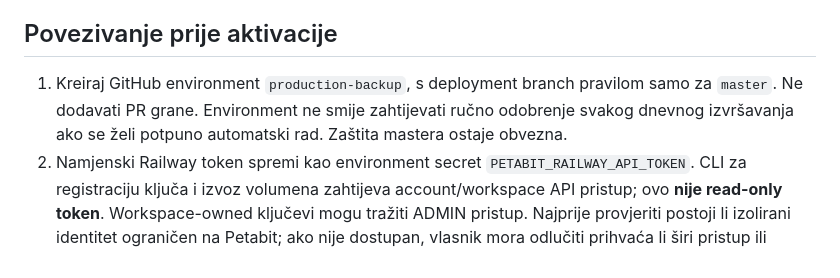
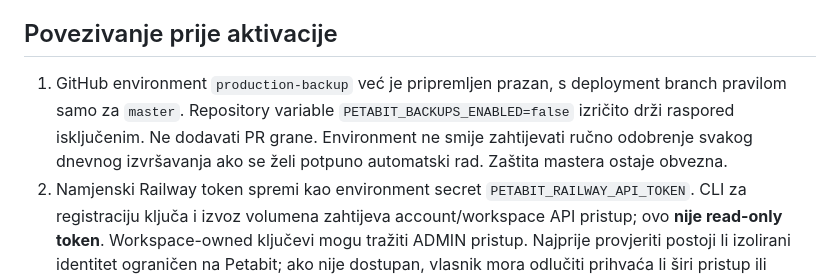
Before and after one commit to ChevCellios/Petabit, a Markdown page: Petabit/docs/automated-backup.md, the part around the change. Rendered like a GitHub page.

Commit message:
Record prepared restricted backup environment

```diff
--- a/Petabit/docs/automated-backup.md
+++ b/Petabit/docs/automated-backup.md
@@ -18,7 +18,7 @@ GitHub-hosted runner može raditi kada vlasnikovo računalo nije uključeno. Ras
 
 ## Povezivanje prije aktivacije
 
-1. Kreiraj GitHub environment `production-backup`, s deployment branch pravilom samo za `master`. Ne dodavati PR grane. Environment ne smije zahtijevati ručno odobrenje svakog dnevnog izvršavanja ako se želi potpuno automatski rad. Zaštita mastera ostaje obvezna.
+1. GitHub environment `production-backup` već je pripremljen prazan, s deployment branch pravilom samo za `master`. Repository variable `PETABIT_BACKUPS_ENABLED=false` izričito drži raspored isključenim. Ne dodavati PR grane. Environment ne smije zahtijevati ručno odobrenje svakog dnevnog izvršavanja ako se želi potpuno automatski rad. Zaštita mastera ostaje obvezna.
 2. Namjenski Railway token spremi kao environment secret `PETABIT_RAILWAY_API_TOKEN`. CLI za registraciju ključa i izvoz volumena zahtijeva account/workspace API pristup; ovo **nije read-only token**. Workspace-owned ključevi mogu tražiti ADMIN pristup. Najprije provjeriti postoji li izolirani identitet ograničen na Petabit; ako nije dostupan, vlasnik mora odlučiti prihvaća li širi pristup ili odabrati drugi backend. Ne kopirati postojeći osobni CLI token bez tog dogovora. Ako opoziv ključa traži interaktivni MFA kod, postupak se ne može automatizirati tim identitetom; ne gasiti MFA radi backupa.
 3. Rclone OneDrive konfiguraciju napravi kroz Microsoft prijavu na pouzdanom računalu. Remote nazovi `petabit`, tip `onedrive`. Microsoft prikazuje tražene OAuth ovlasti; prihvatiti ih tek nakon pregleda. Personal OneDrive ne treba tretirati kao spremište s pravom pisanja samo u jednu mapu ako dodijeljeni token ima širi pristup. Konfiguraciju spremi kao `PETABIT_ONEDRIVE_CONFIG`; nikad je ne slati u chat, Git ili logove. Inicijalna konfiguracija služi za prvo pokretanje i ponovnu autorizaciju nakon dugog prekida ili opoziva.
 4. Postojeći 32-bajtni recovery ključ spremi base64-kodiran kao `PETABIT_BACKUP_KEY_BASE64`, bez ispisivanja vrijednosti. Kopija ključa u GitHub secretu potrebna je za automatsko šifriranje i provjeru; offline kopija i dalje mora biti odvojena od OneDrivea i GitHuba. Gubitak ili promjena ključa onemogućuje čitanje starih arhiva i OAuth checkpointova.
```
